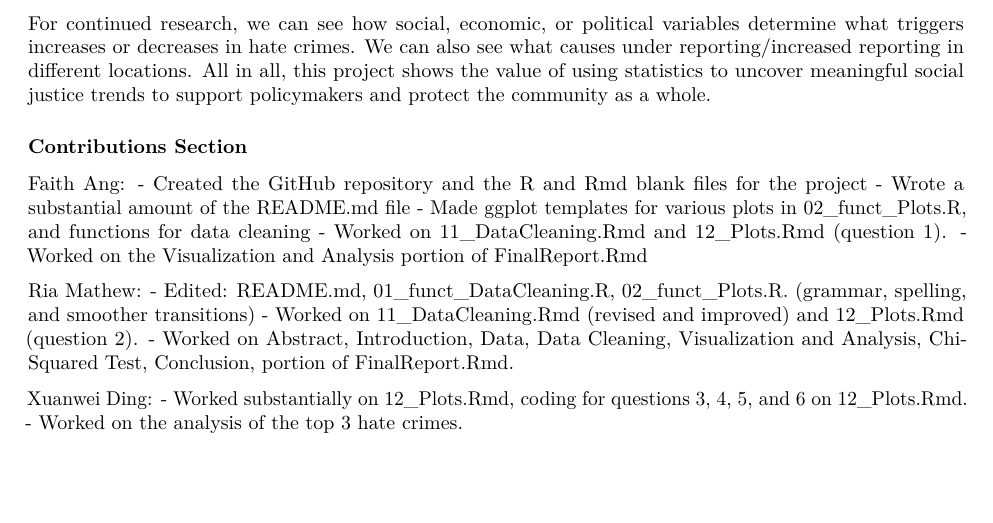
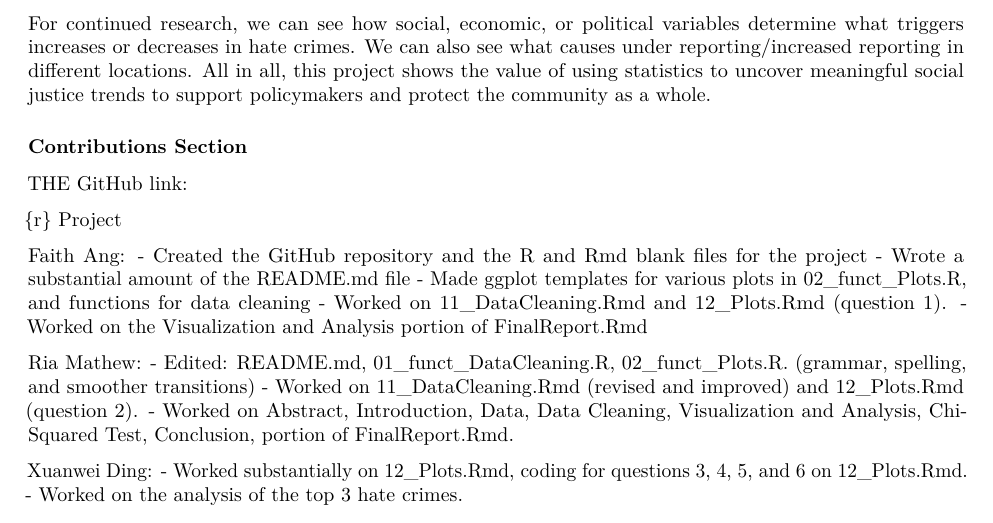
Before and after one commit to faithang025-cloud/STAT107_Project_Group_9_Hate_Crime_Statistics, an R Markdown document (FinalReport.Rmd): part of page 7 of 7, cut so that both start at the same text. Rendered offline with R 4.5, knitr and Pandoc, then LaTeX, with nearby package versions.

Commit message:
the final gambit

```diff
--- a/FinalReport.Rmd
+++ b/FinalReport.Rmd
@@ -136,6 +136,11 @@ For continued research, we can see how social, economic, or political variables
 
 ### Contributions Section
 
+THE GitHub link:
+
+{r} [Project](https://github.com/faithang025-cloud/STAT107_Project_Group_9_Hate_Crime_Statistics)
+
+
 Faith Ang:
 - Created the GitHub repository and the R and Rmd blank files for the project
 - Wrote a substantial amount of the README.md file
```
Also changed, not shown: FinalReport.pdf (added).
